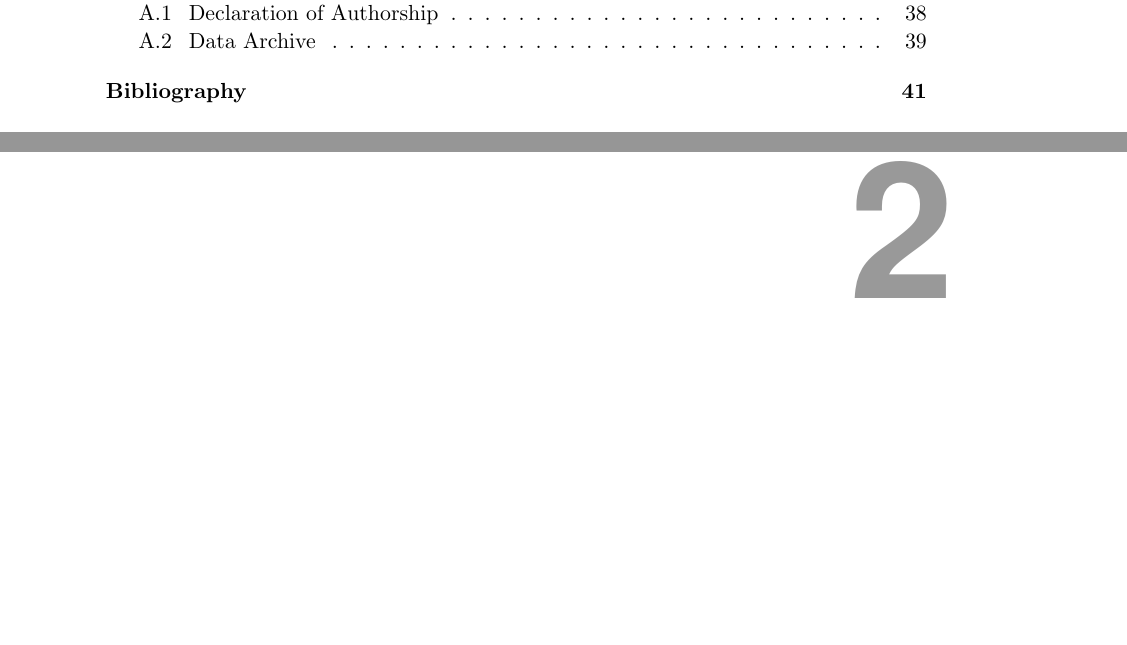
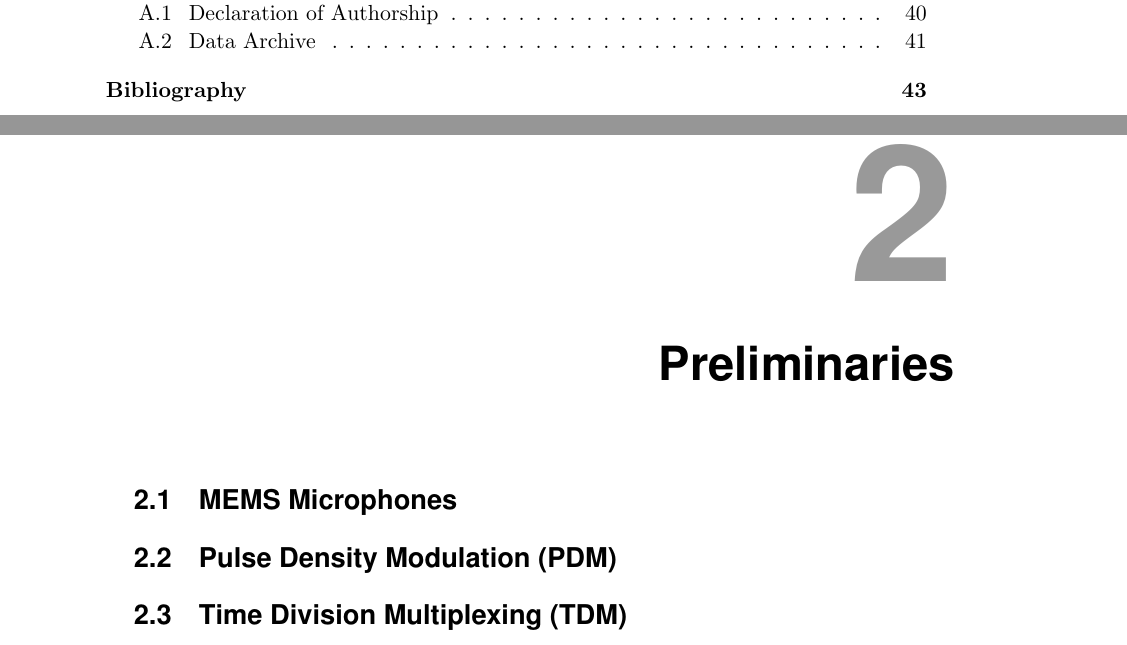
Before and after one commit to PA-OST-2023/heron-documentation, a LaTeX thesis (PA_Project_Heron.tex, which reads sections/2_preliminaries.tex): two parts of pages 8 and 13 of 49 before the commit and two parts of pages 8 and 13 of 51 after it, joined at a grey line, cut so that both start at the same text, the shorter picture padded with empty space. Compiled offline with pdfLaTeX.

Commit message:
Added chapter preliminaries and updated structure

```diff
--- /dev/null
+++ b/sections/2_preliminaries.tex
@@ -0,0 +1,7 @@
+% Some commands used in this file
+\chapter{Preliminaries}
+\section{MEMS Microphones}
+
+\section{Pulse Density Modulation (PDM)}
+
+\section{Time Division Multiplexing (TDM)}
```
Also changed, not shown: PA_Project_Heron.tex (+4 -3 lines), sections/00_abstract.tex (renamed from sections/0_abstract.tex), sections/0_acknowledgement.tex (renamed from sections/1_acknowledgement.tex), sections/1_introduction.tex (renamed from sections/2_introduction.tex).
